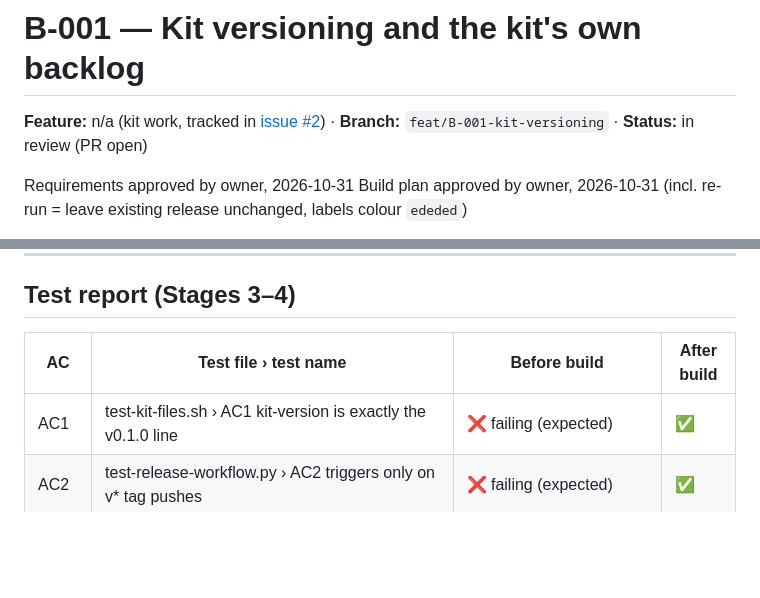
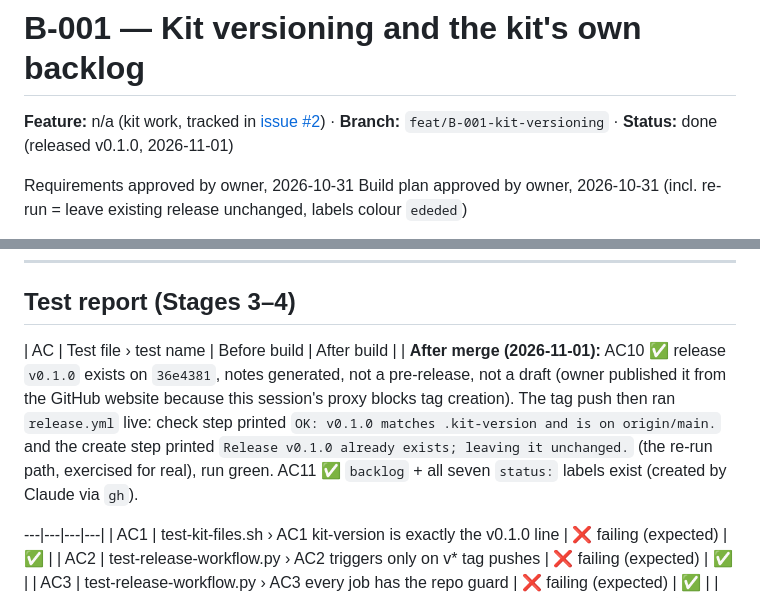
Before and after one commit to Eugenelcc/project-starter-kit, a Markdown page: kit/specs/B-001-kit-versioning.md, 2 parts joined by grey strips. Drawn GitHub-style; blank space fills up the shorter version.

Commit message:
docs(kit): B-001 close — v0.1.0 released, AC10 and AC11 verified
Co-Authored-By: Claude Opus 5.5 <noreply@anthropic.com>
Claude-Session: https://claude.ai/code/session_019LiLJUgL7wk6dB3pUpR88g

```diff
--- a/kit/specs/B-001-kit-versioning.md
+++ b/kit/specs/B-001-kit-versioning.md
@@ -1,6 +1,6 @@
 # B-001 — Kit versioning and the kit's own backlog
 
-**Feature:** n/a (kit work, tracked in [issue #2](https://github.com/Eugenelcc/project-starter-kit/issues/2)) · **Branch:** `feat/B-001-kit-versioning` · **Status:** in review (PR open)
+**Feature:** n/a (kit work, tracked in [issue #2](https://github.com/Eugenelcc/project-starter-kit/issues/2)) · **Branch:** `feat/B-001-kit-versioning` · **Status:** done (released v0.1.0, 2026-11-01)
 <!-- After each approval, Claude adds a line:
      Requirements approved by owner, YYYY-MM-DD
      Build plan approved by owner, YYYY-MM-DD -->
@@ -428,7 +428,10 @@ tag (outside the PR).
 ## Test report (Stages 3–4)
 
 | AC | Test file › test name | Before build | After build |
-|---|---|---|---|
+|
+**After merge (2026-11-01):** AC10 ✅ release `v0.1.0` exists on `36e4381`, notes generated, not a pre-release, not a draft (owner published it from the GitHub website because this session's proxy blocks tag creation). The tag push then ran `release.yml` live: check step printed `OK: v0.1.0 matches .kit-version and is on origin/main.` and the create step printed `Release v0.1.0 already exists; leaving it unchanged.` (the re-run path, exercised for real), run green. AC11 ✅ `backlog` + all seven `status:` labels exist (created by Claude via `gh`).
+
+---|---|---|---|
 | AC1 | test-kit-files.sh › AC1 kit-version is exactly the v0.1.0 line | ❌ failing (expected) |  ✅ |
 | AC2 | test-release-workflow.py › AC2 triggers only on v* tag pushes | ❌ failing (expected) |  ✅ |
 | AC3 | test-release-workflow.py › AC3 every job has the repo guard | ❌ failing (expected) |  ✅ |
```
